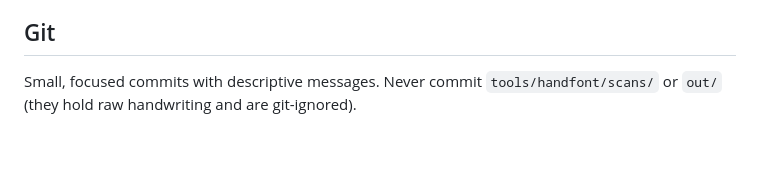
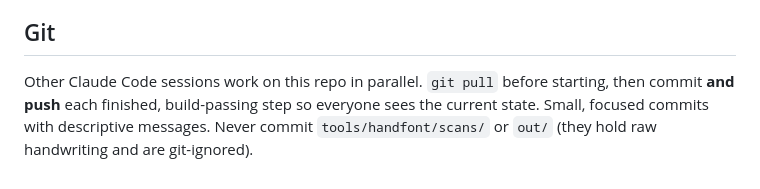
Before and after one commit to Vatsal-Kanojiya/vatsal_portfolio, a Markdown page: CLAUDE.md, the part around the change. GitHub-like rendering; blank space fills up the shorter version.

Commit message:
Projects: refresh Super Notes and Expense Tracker from updated docs
Super Notes: smart paste, current test/API/decision counts, Android
marked as first build. Expense Tracker: 22 phases, 984 tests, ASVS L1
walkthrough, device limit and account deletion. CLAUDE.md: note that
parallel sessions pull first and push each step.

Co-Authored-By: Claude Opus 5.5 <noreply@anthropic.com>

```diff
--- a/CLAUDE.md
+++ b/CLAUDE.md
@@ -56,4 +56,4 @@ Guardrails for every view:
 
 ## Git
 
-Small, focused commits with descriptive messages. Never commit `tools/handfont/scans/` or `out/` (they hold raw handwriting and are git-ignored).
+Other Claude Code sessions work on this repo in parallel. `git pull` before starting, then commit **and push** each finished, build-passing step so everyone sees the current state. Small, focused commits with descriptive messages. Never commit `tools/handfont/scans/` or `out/` (they hold raw handwriting and are git-ignored).
```
Also changed, not shown: 2 other files.
